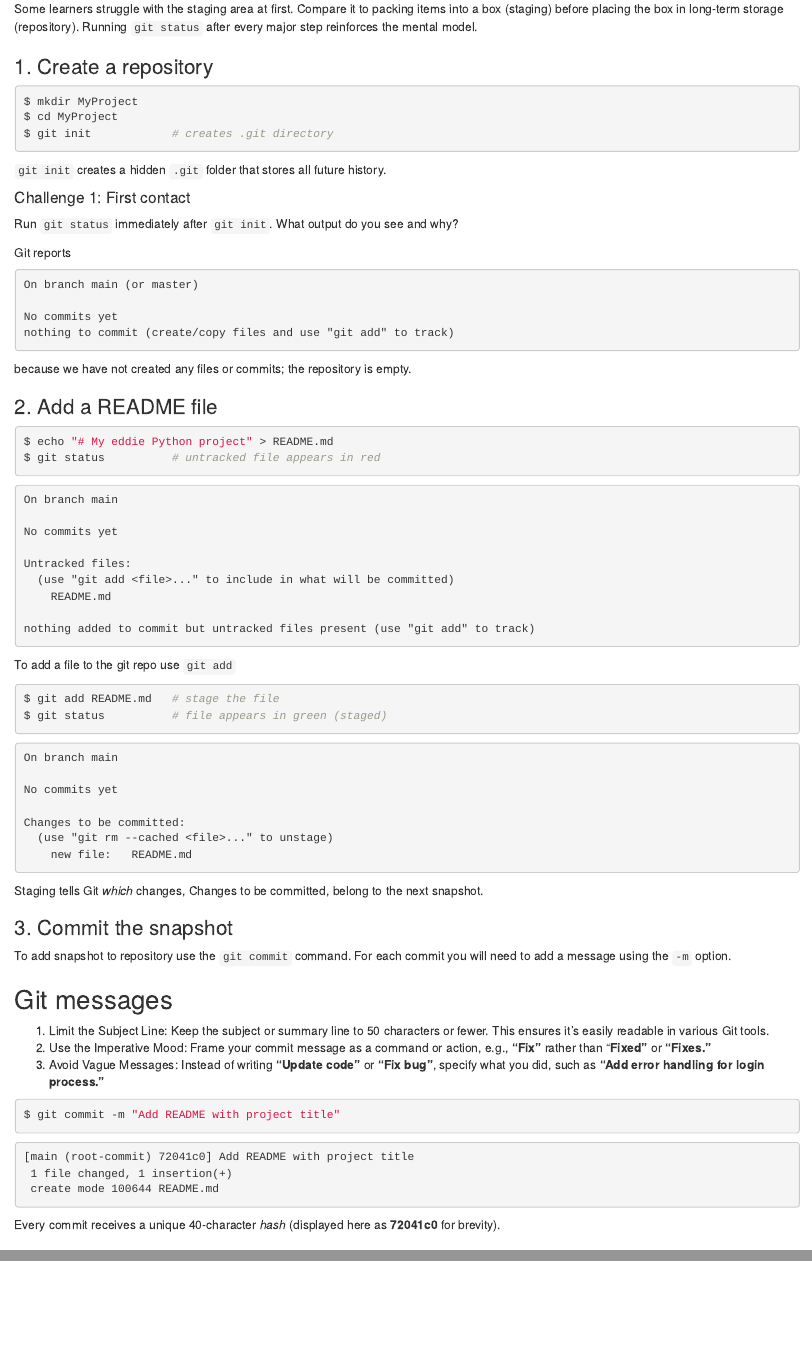
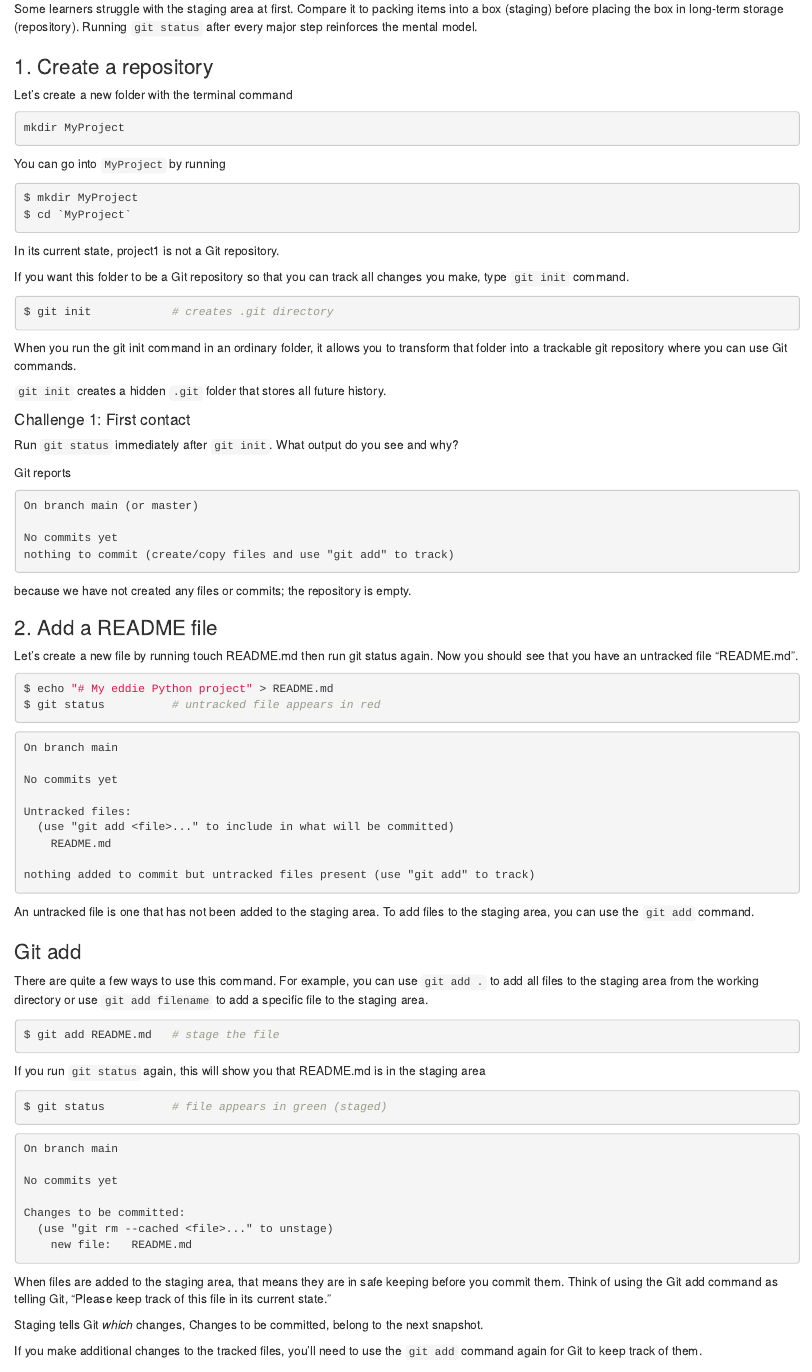
Before and after one commit to ggrimes/gitlab-novice, an R Markdown document (episodes/03-local-workflow.Rmd): the page in a window 1100 px wide, from 550 px down, and a second part further down, joined at a grey line. Rendered offline with R 4.5, knitr and Pandoc, with nearby package versions.

Commit message:
update 03-local-workflow.Rmd

````diff
--- a/episodes/03-local-workflow.Rmd
+++ b/episodes/03-local-workflow.Rmd
@@ -38,11 +38,28 @@ Some learners struggle with the staging area at first. Compare it to packing ite
 
 ### 1. Create a repository
 
+Let’s create a new folder with the terminal command
+
+```bash
+mkdir MyProject
+```
+
+You can go into `MyProject` by running
+
+```bash
+$ mkdir MyProject
+$ cd `MyProject`
+```
+
+In its current state, project1 is not a Git repository.
+
+If you want this folder to be a Git repository so that you can track all changes you make, type `git init` command.
+
 ``` bash
-$ mkdir MyProject
-$ cd MyProject
 $ git init            # creates .git directory
 ```
+
+When you run the git init command in an ordinary folder, it allows you to transform that folder into a trackable git repository where you can use Git commands.
 
 `git init` creates a hidden `.git` folder that stores all future history.
 
@@ -67,6 +84,8 @@ because we have not created any files or commits; the repository is empty.
 
 ### 2. Add a README file
 
+Let’s create a new file by running touch README.md then run git status again. Now you should see that you have an untracked file “README.md”.
+
 ``` bash
 $ echo "# My eddie Python project" > README.md
 $ git status          # untracked file appears in red
@@ -84,10 +103,19 @@ Untracked files:
 nothing added to commit but untracked files present (use "git add" to track)
 ```
 
-To add a file to the git repo use `git add`
+An untracked file is one that has not been added to the staging area. To add files to the staging area, you can use the `git add` command.
+
+### Git add
+
+There are quite a few ways to use this command. For example, you can use `git add .` to add all files to the staging area from the working directory or use `git add filename` to add a specific file to the staging area.
 
 ``` bash
 $ git add README.md   # stage the file
+```
+
+If you run `git status` again, this will show you that README.md is in the staging area
+
+```bash
 $ git status          # file appears in green (staged)
 ```
 
@@ -101,7 +129,13 @@ Changes to be committed:
     new file:   README.md
 ```
 
+When files are added to the staging area, that means they are in safe keeping before you commit them. Think of using the Git add command as telling Git, “Please keep track of this file in its current state.”
+
 Staging tells Git *which* changes, Changes to be committed, belong to the next snapshot.
+
+
+If you make additional changes to the tracked files, you’ll need to use the `git add` command again for Git to keep track of them.
+
 
 ### 3. Commit the snapshot
 
@@ -115,8 +149,10 @@ To add snapshot to repository use the `git commit` command. For each commit you
 3.  Avoid Vague Messages: Instead of writing **"Update code"** or **"Fix bug"**, specify what you did, such as **"Add error handling for login process."**
 :::
 
+Let’s run git commit -m "initial commit" to see what happens.
+
 ``` bash
-$ git commit -m "Add README with project title"
+$ git commit -m "initial commit"
 ```
 
 ``` output
@@ -126,6 +162,14 @@ $ git commit -m "Add README with project title"
 ```
 
 Every commit receives a unique 40‑character *hash* (displayed here as **72041c0** for brevity).
+
+If you run `git status`, you’ll see that you have “1 file changed, 1 insertion(+)” because you just added one new files, and the files has one line of code.
+
+```bash
+git status
+```
+
+That’s how you use the git add and git commit commands together! Well done tracking changes and storing your new work.
 
 ### Git Log
 
````
